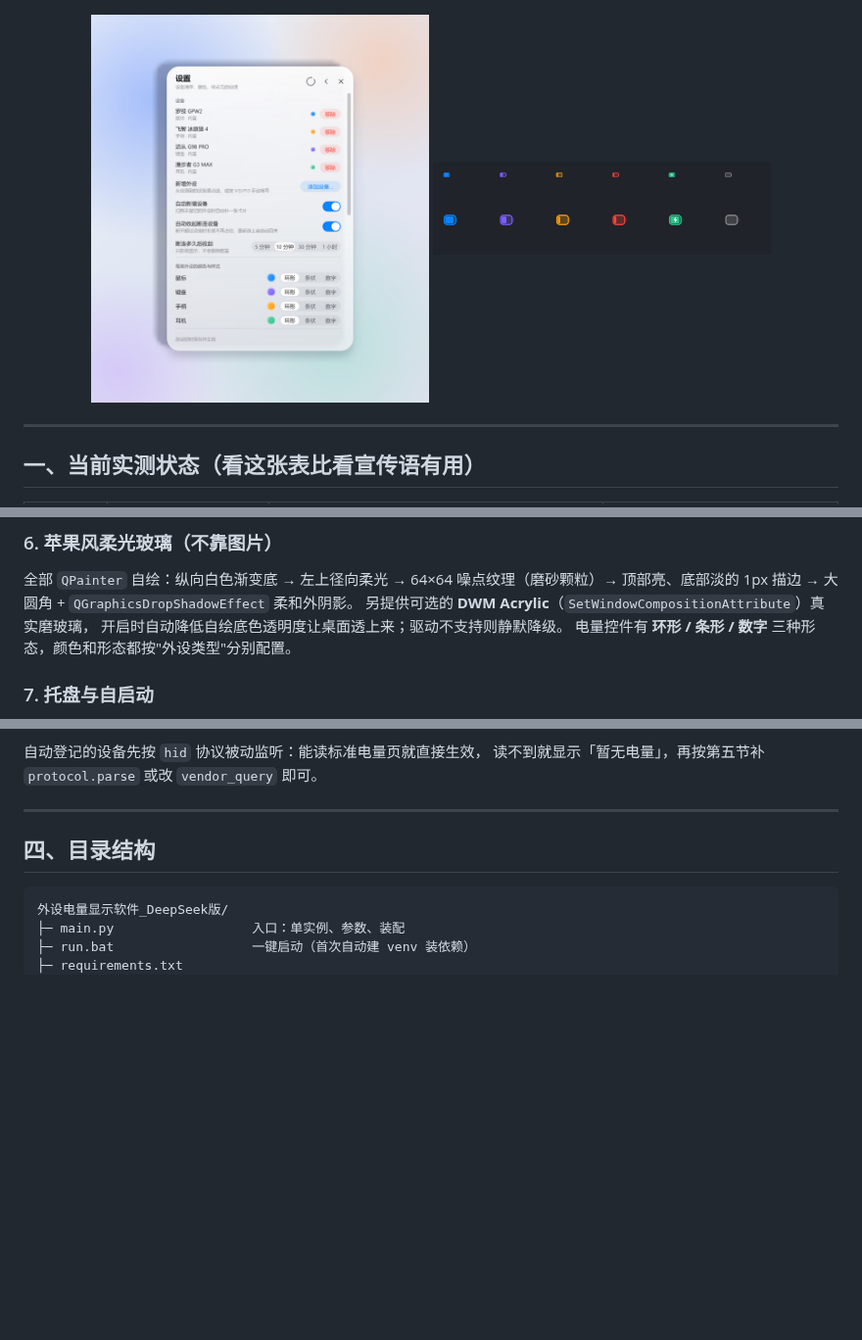
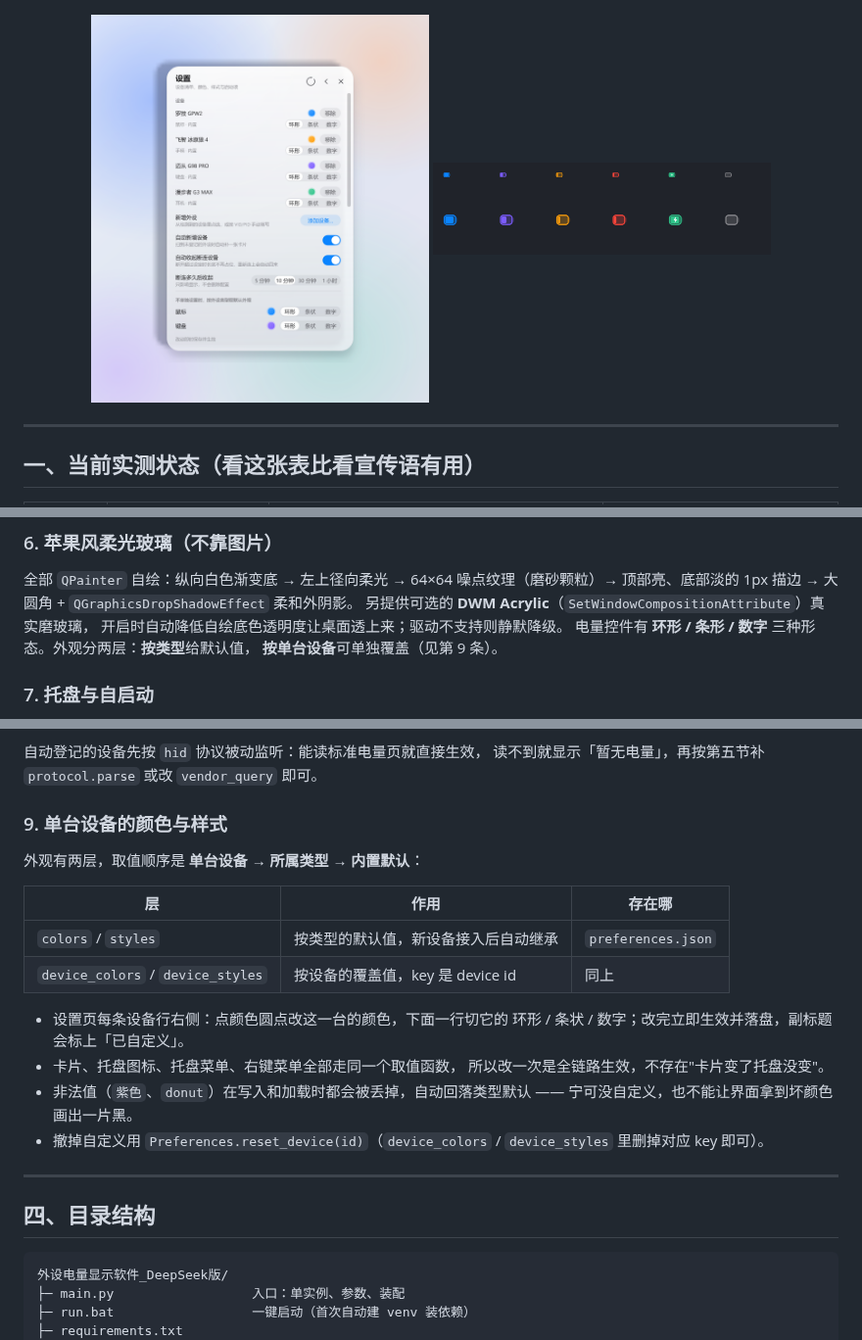
Before and after one commit to Yi-One1/battery_status, a Markdown page: README.md, 3 parts joined by grey strips. Shown at 98% size. Rendered like a GitHub page; pictures changed too: preview/settings-demo.png; blank space fills up the shorter version.

```diff
--- a/README.md
+++ b/README.md
@@ -127,7 +127,8 @@ Windows 桌面端 2.4G 无线外设电量监测工具。常驻托盘，实时显
 顶部亮、底部淡的 1px 描边 → 大圆角 + `QGraphicsDropShadowEffect` 柔和外阴影。
 另提供可选的 **DWM Acrylic**（`SetWindowCompositionAttribute`）真实磨玻璃，
 开启时自动降低自绘底色透明度让桌面透上来；驱动不支持则静默降级。
-电量控件有 **环形 / 条形 / 数字** 三种形态，颜色和形态都按"外设类型"分别配置。
+电量控件有 **环形 / 条形 / 数字** 三种形态。外观分两层：**按类型**给默认值，
+**按单台设备**可单独覆盖（见第 9 条）。
 
 ### 7. 托盘与自启动
 - 托盘图标是**代码绘制**的电池：颜色 = 该类型自定义色，填充量 = 电量，充电叠加白色闪电，
@@ -156,6 +157,23 @@ Windows 桌面端 2.4G 无线外设电量监测工具。常驻托盘，实时显
 
 自动登记的设备先按 `hid` 协议被动监听：能读标准电量页就直接生效，
 读不到就显示「暂无电量」，再按第五节补 `protocol.parse` 或改 `vendor_query` 即可。
+
+### 9. 单台设备的颜色与样式
+外观有两层，取值顺序是 **单台设备 → 所属类型 → 内置默认**：
+
+| 层 | 作用 | 存在哪 |
+| --- | --- | --- |
+| `colors` / `styles` | 按类型的默认值，新设备接入后自动继承 | `preferences.json` |
+| `device_colors` / `device_styles` | 按设备的覆盖值，key 是 device id | 同上 |
+
+- 设置页每条设备行右侧：点颜色圆点改这一台的颜色，下面一行切它的
+  环形 / 条状 / 数字；改完立即生效并落盘，副标题会标上「已自定义」。
+- 卡片、托盘图标、托盘菜单、右键菜单全部走同一个取值函数，
+  所以改一次是全链路生效，不存在"卡片变了托盘没变"。
+- 非法值（`紫色`、`donut`）在写入和加载时都会被丢掉，自动回落类型默认 ——
+  宁可没自定义，也不能让界面拿到坏颜色画出一片黑。
+- 撤掉自定义用 `Preferences.reset_device(id)`（`device_colors` / `device_styles`
+  里删掉对应 key 即可）。
 
 ---
 
```
Also changed, not shown: other parts of README.md (+2 -1 lines), 7 other files.
